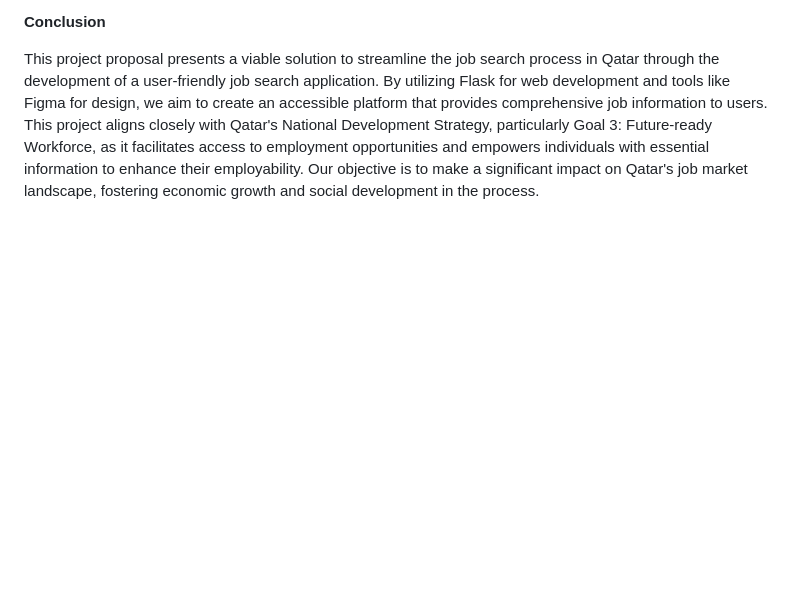
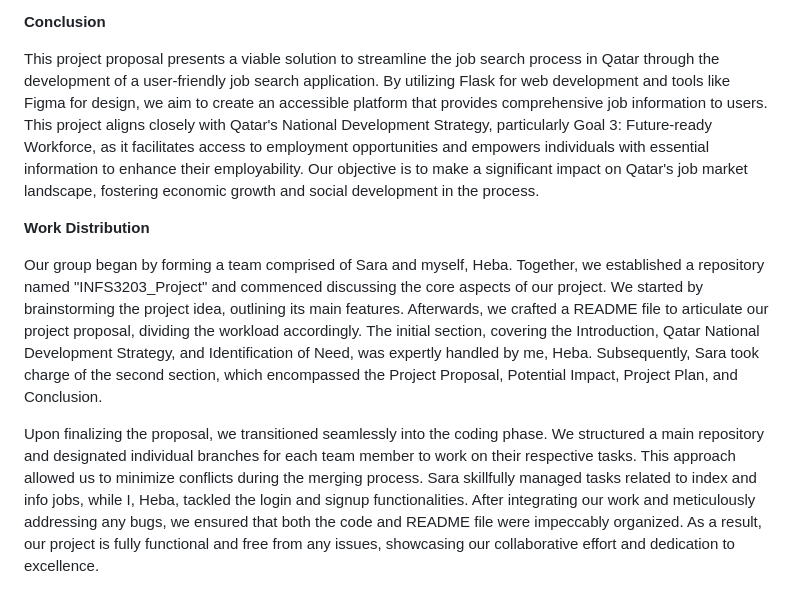
Before and after one commit to saranashbat/INFS3203_Project, a Markdown page: README.md, the part around the change. Drawn GitHub-style; blank space fills up the shorter version.

```diff
--- a/README.md
+++ b/README.md
@@ -49,3 +49,22 @@ The following is an outline of the tools that will be utilized for this project:
 **Conclusion**
 
 This project proposal presents a viable solution to streamline the job search process in Qatar through the development of a user-friendly job search application. By utilizing Flask for web development and tools like Figma for design, we aim to create an accessible platform that provides comprehensive job information to users. This project aligns closely with Qatar's National Development Strategy, particularly Goal 3: Future-ready Workforce, as it facilitates access to employment opportunities and empowers individuals with essential information to enhance their employability. Our objective is to make a significant impact on Qatar's job market landscape, fostering economic growth and social development in the process.
+
+
+
+
+
+**Work Distribution**
+
+
+Our group began by forming a team comprised of Sara and myself, Heba.
+Together, we established a repository named "INFS3203_Project" and commenced discussing the core aspects of our project.
+We started by brainstorming the project idea, outlining its main features. Afterwards, we crafted a README file to articulate our project proposal,
+dividing the workload accordingly. The initial section, covering the Introduction, Qatar National Development Strategy, and Identification of Need,
+was expertly handled by me, Heba. Subsequently, Sara took charge of the second section, which encompassed the Project Proposal, Potential Impact, Project Plan, and Conclusion.
+
+Upon finalizing the proposal, we transitioned seamlessly into the coding phase. We structured a main repository and designated individual branches for each team member
+to work on their respective tasks. This approach allowed us to minimize conflicts during the merging process. Sara skillfully managed tasks related to index and info jobs,
+while I, Heba, tackled the login and signup functionalities. After integrating our work and meticulously addressing any bugs,
+we ensured that both the code and README file were impeccably organized. As a result, our project is fully functional and free from any issues,
+showcasing our collaborative effort and dedication to excellence.
```
